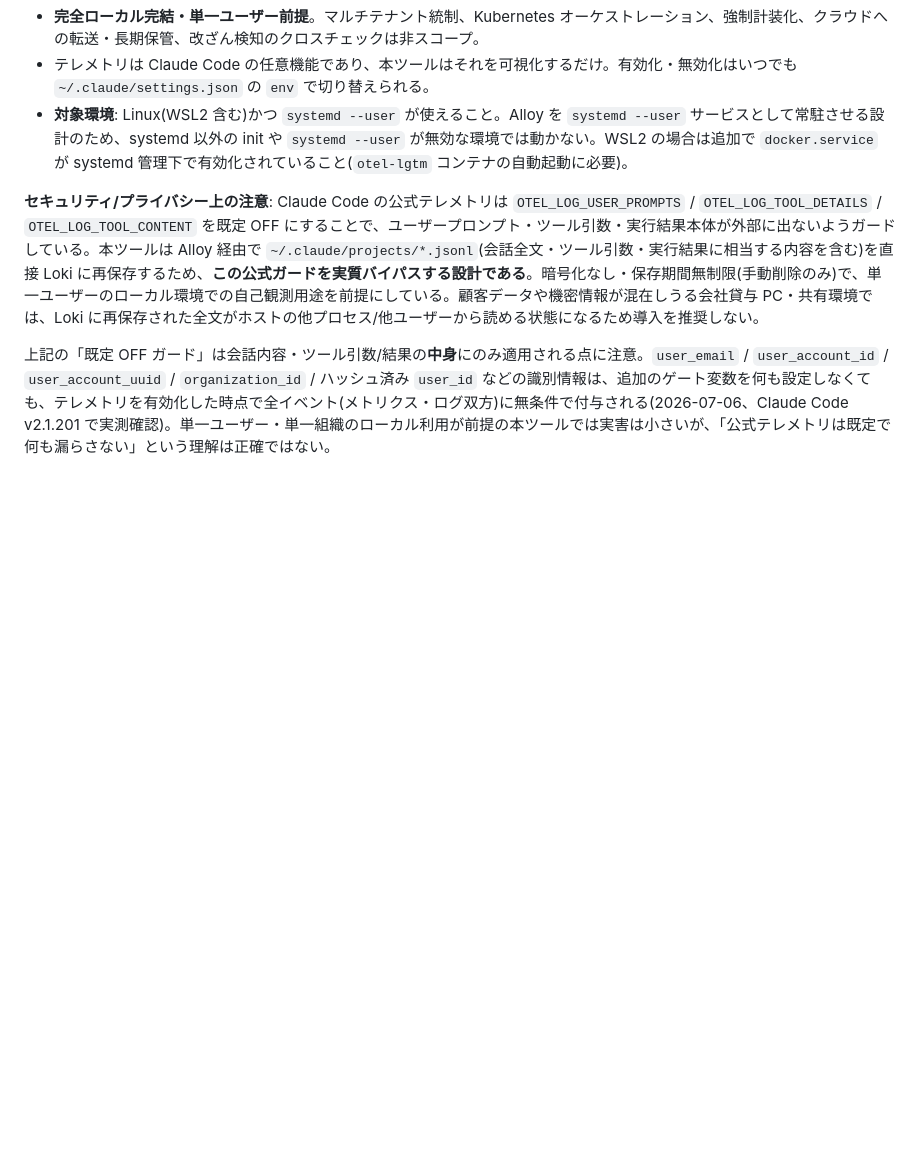
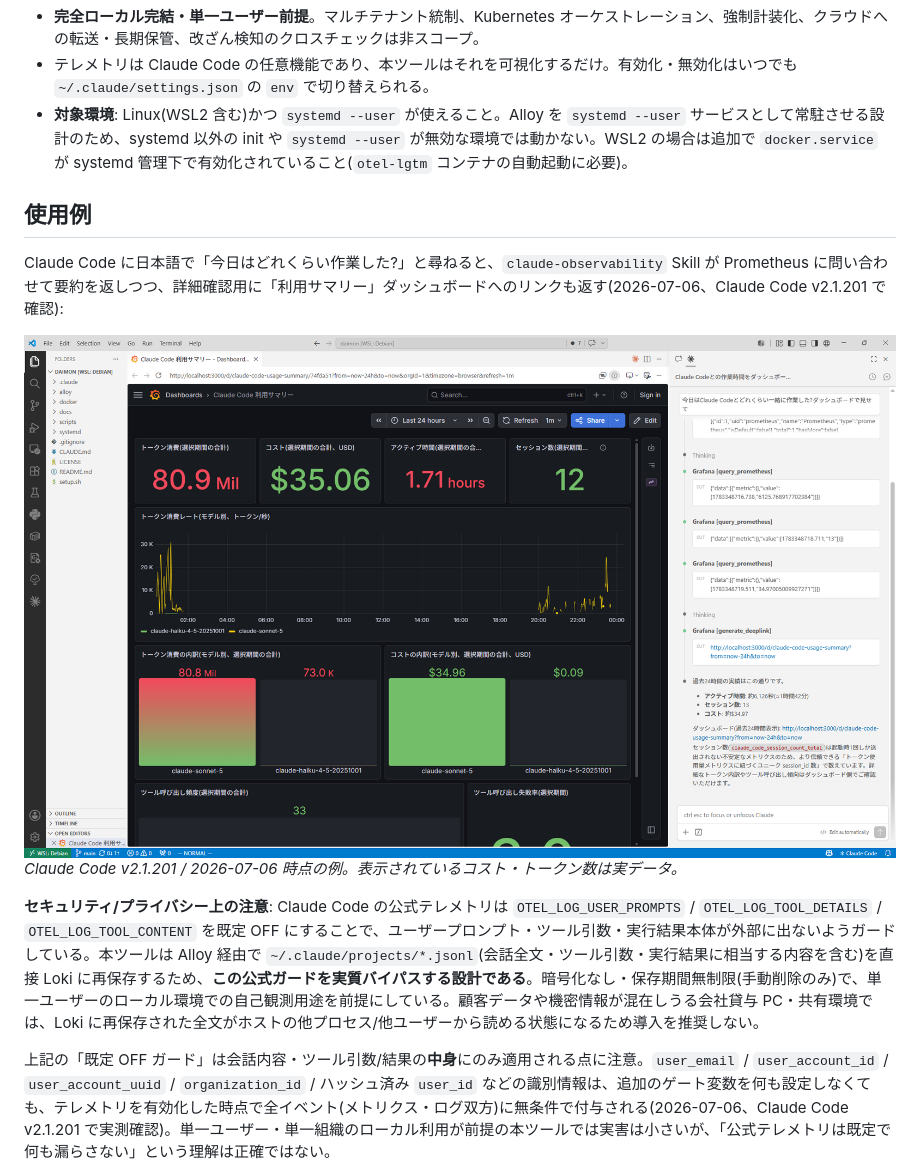
Before and after one commit to mahitotsu/daimon, a Markdown page: README.md, the part around the change. Drawn GitHub-style; pictures changed too: docs/images/daimon_proto_20260707.png (added); blank space fills up the shorter version.

Commit message:
Add usage example screenshot to README
Shows the natural-language -> Skill -> dashboard-link flow end to end,
illustrating the value prop concretely for readers ahead of public release.

Co-Authored-By: Claude Sonnet 5 <noreply@anthropic.com>

```diff
--- a/README.md
+++ b/README.md
@@ -5,6 +5,13 @@ Claude Code の利用状況(トークン使用量・コスト・ツール呼び
 - **完全ローカル完結・単一ユーザー前提**。マルチテナント統制、Kubernetes オーケストレーション、強制計装化、クラウドへの転送・長期保管、改ざん検知のクロスチェックは非スコープ。
 - テレメトリは Claude Code の任意機能であり、本ツールはそれを可視化するだけ。有効化・無効化はいつでも `~/.claude/settings.json` の `env` で切り替えられる。
 - **対象環境**: Linux(WSL2 含む)かつ `systemd --user` が使えること。Alloy を `systemd --user` サービスとして常駐させる設計のため、systemd 以外の init や `systemd --user` が無効な環境では動かない。WSL2 の場合は追加で `docker.service` が systemd 管理下で有効化されていること(`otel-lgtm` コンテナの自動起動に必要)。
+
+## 使用例
+
+Claude Code に日本語で「今日はどれくらい作業した?」と尋ねると、`claude-observability` Skill が Prometheus に問い合わせて要約を返しつつ、詳細確認用に「利用サマリー」ダッシュボードへのリンクも返す(2026-07-06、Claude Code v2.1.201 で確認):
+
+![Claude Code 利用サマリーダッシュボードの例](docs/images/daimon_proto_20260707.png)
+*Claude Code v2.1.201 / 2026-07-06 時点の例。表示されているコスト・トークン数は実データ。*
 
 **セキュリティ/プライバシー上の注意**: Claude Code の公式テレメトリは `OTEL_LOG_USER_PROMPTS` / `OTEL_LOG_TOOL_DETAILS` / `OTEL_LOG_TOOL_CONTENT` を既定 OFF にすることで、ユーザープロンプト・ツール引数・実行結果本体が外部に出ないようガードしている。本ツールは Alloy 経由で `~/.claude/projects/*.jsonl`(会話全文・ツール引数・実行結果に相当する内容を含む)を直接 Loki に再保存するため、**この公式ガードを実質バイパスする設計である**。暗号化なし・保存期間無制限(手動削除のみ)で、単一ユーザーのローカル環境での自己観測用途を前提にしている。顧客データや機密情報が混在しうる会社貸与 PC・共有環境では、Loki に再保存された全文がホストの他プロセス/他ユーザーから読める状態になるため導入を推奨しない。
 
```
